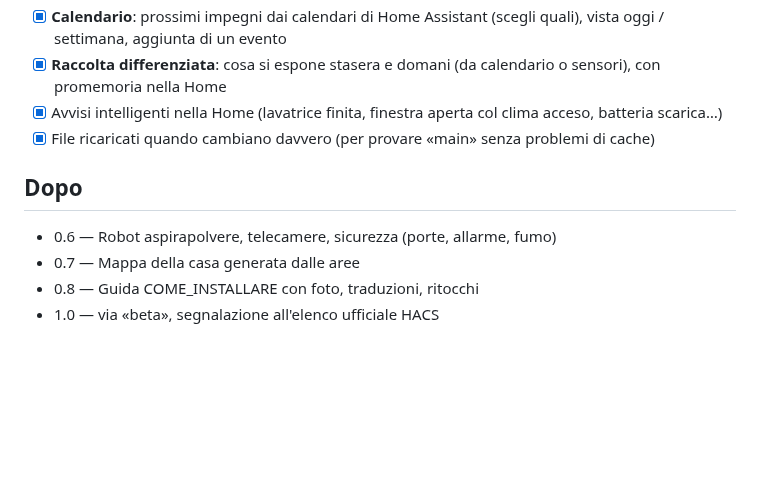
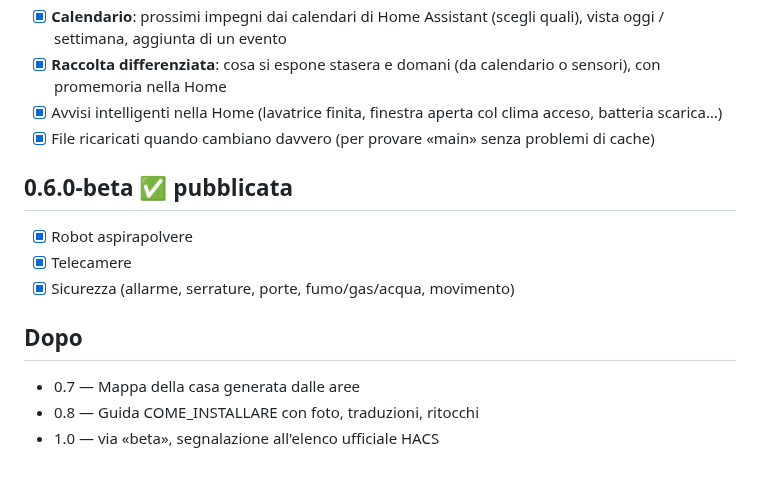
Before and after one commit to gionny781/nduja-dashboard, a Markdown page: ROADMAP.md, the part around the change. GitHub-like rendering; blank space fills up the shorter version.

```diff
--- a/ROADMAP.md
+++ b/ROADMAP.md
@@ -10,8 +10,12 @@
 - [x] Avvisi intelligenti nella Home (lavatrice finita, finestra aperta col clima acceso, batteria scarica…)
 - [x] File ricaricati quando cambiano davvero (per provare «main» senza problemi di cache)
 
+## 0.6.0-beta ✅ pubblicata
+- [x] Robot aspirapolvere
+- [x] Telecamere
+- [x] Sicurezza (allarme, serrature, porte, fumo/gas/acqua, movimento)
+
 ## Dopo
-- 0.6 — Robot aspirapolvere, telecamere, sicurezza (porte, allarme, fumo)
 - 0.7 — Mappa della casa generata dalle aree
 - 0.8 — Guida COME_INSTALLARE con foto, traduzioni, ritocchi
 - 1.0 — via «beta», segnalazione all'elenco ufficiale HACS
```
Also changed, not shown: CHANGELOG.md (+8 -0 lines), README.md (+5 -3 lines), docs/security.png (added), 13 other files.
